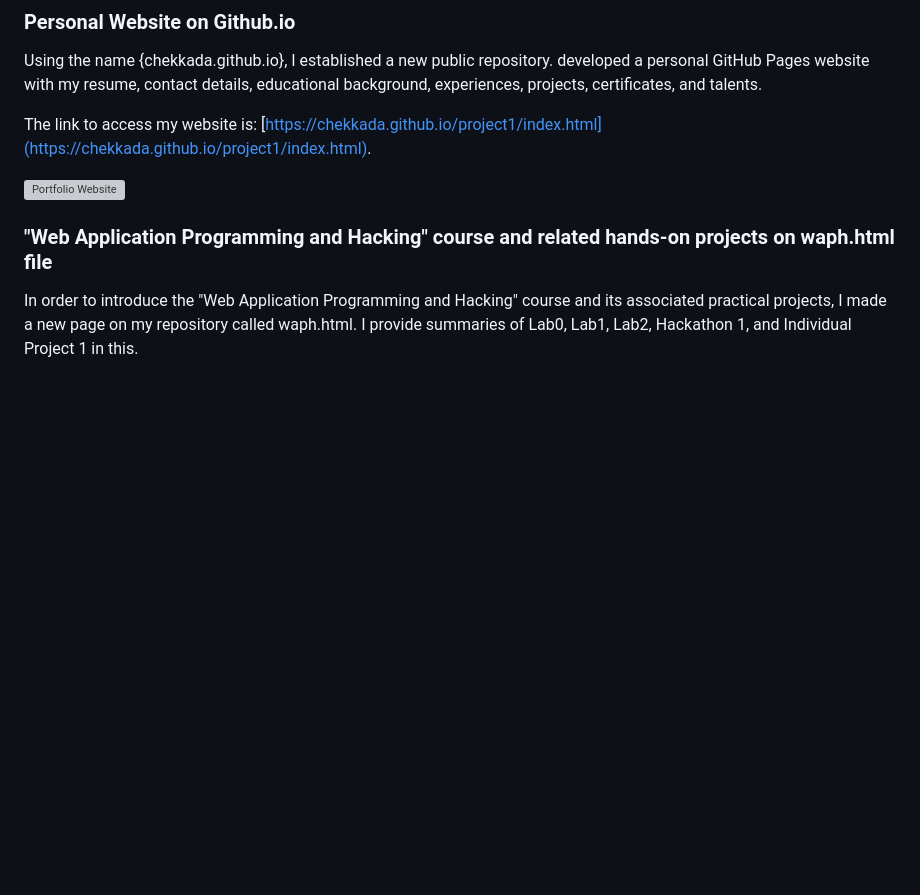
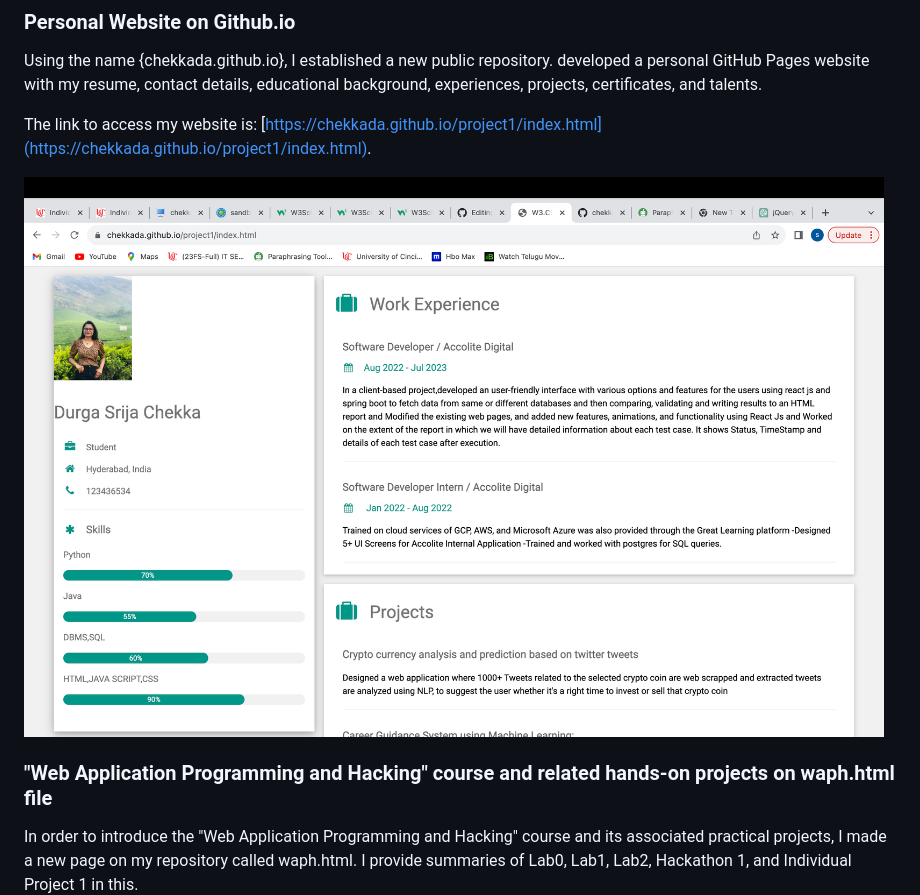
Before and after one commit to chekkada/chekkada.github.io, a Markdown page: project1/README.md, the part around the change. Drawn GitHub-style; blank space fills up the shorter version; grey boxes are pictures that could not be loaded.

```diff
--- a/project1/README.md
+++ b/project1/README.md
@@ -34,7 +34,7 @@ Using the name {chekkada.github.io}, I established a new public repository. deve
 
 The link to access my website is: [https://chekkada.github.io/project1/index.html](https://chekkada.github.io/project1/index.html).
 
-![Portfolio Website](project1/images/Portfolio1.png)
+![Portfolio Website](images/Portfolio1.png)
 
 ### "Web Application Programming and Hacking" course and related hands-on projects on waph.html file
 
```
